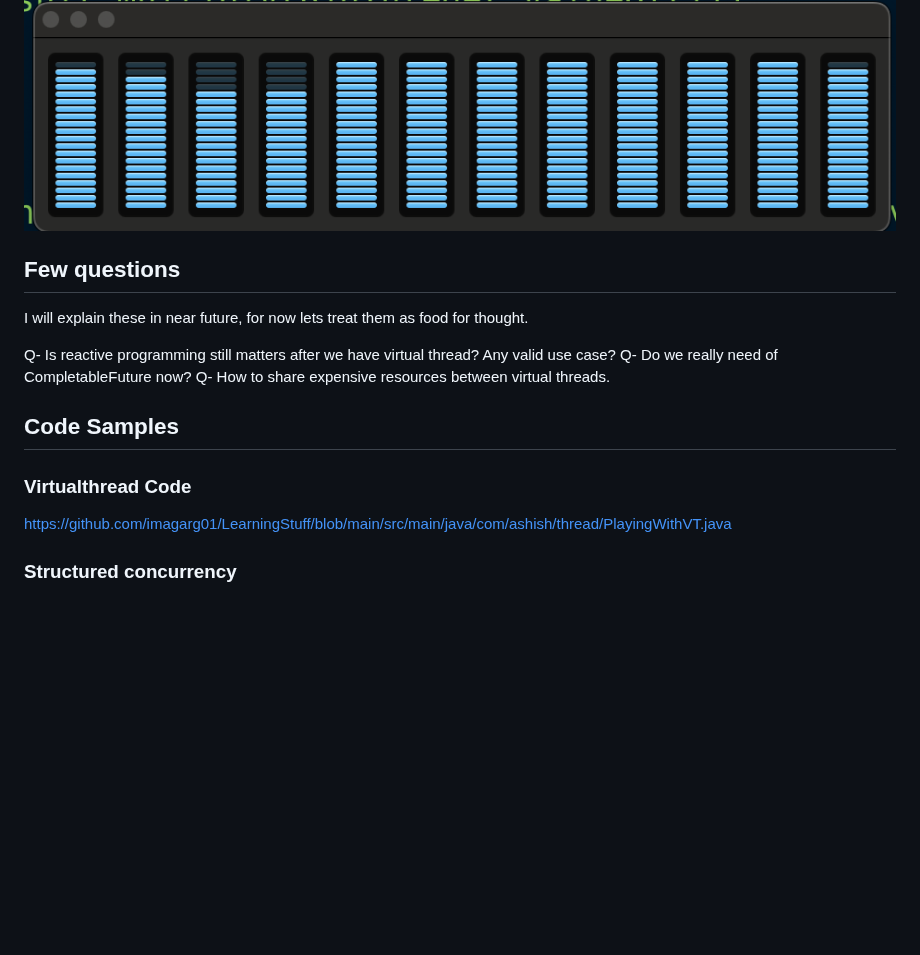
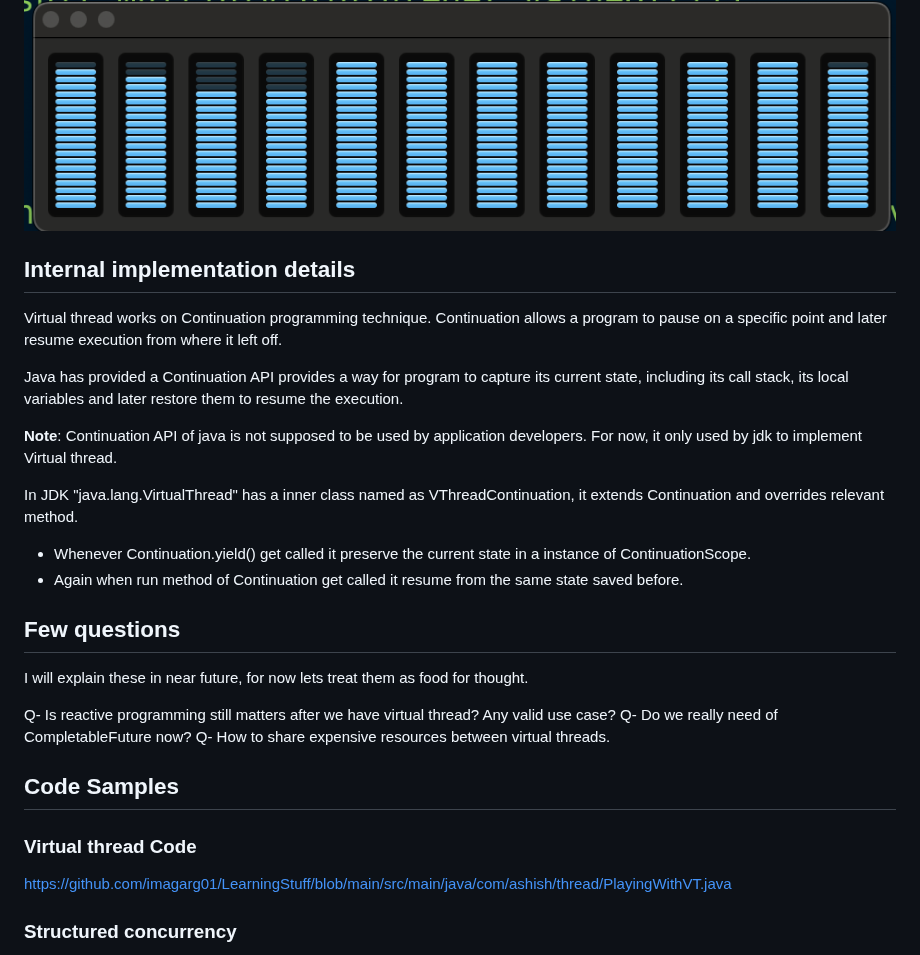
Before and after one commit to imagarg01/LearningStuff, a Markdown page: docs/java/VirtualThread.md, the part around one of its changes. GitHub-like rendering; blank space fills up the shorter version.

```diff
--- a/docs/java/VirtualThread.md
+++ b/docs/java/VirtualThread.md
@@ -314,6 +357,22 @@ I simply copy pasted below code from internet to test
 You can see there is no benefit of using virtual thread for cpu intensive operation. In all cases here all core CPU was busy. One sample
 ![CPU Intensive Operation](./images/cpu-intensive.png)
 
+## Internal implementation details
+
+Virtual thread works on Continuation programming technique. Continuation allows a program to pause on
+a specific point and later resume execution from where it left off.
+
+Java has provided a Continuation API provides a way for program to capture its current state, including
+its call stack, its local variables and later restore them to resume the execution.
+
+**Note**: Continuation API of java is not supposed to be used by application developers. For now, it only used by jdk
+to implement Virtual thread.
+
+In JDK "java.lang.VirtualThread" has a inner class named as VThreadContinuation, it extends Continuation
+and overrides relevant method.
+- Whenever Continuation.yield() get called it preserve the current state in a instance of ContinuationScope.
+- Again when run method of Continuation get called it resume from the same state saved before.
+
 ## Few questions
 
 I will explain these in near future, for now lets treat them as food for thought.
@@ -324,7 +383,7 @@ Q- How to share expensive resources between virtual threads.
 
 ## Code Samples
 
-### Virtualthread Code
+### Virtual thread Code
 https://github.com/imagarg01/LearningStuff/blob/main/src/main/java/com/ashish/thread/PlayingWithVT.java
 
 ### Structured concurrency
```
Also changed, not shown: other parts of docs/java/VirtualThread.md (+69 -26 lines), docs/java/StructuredConcurrency.md (+5 -9 lines).
